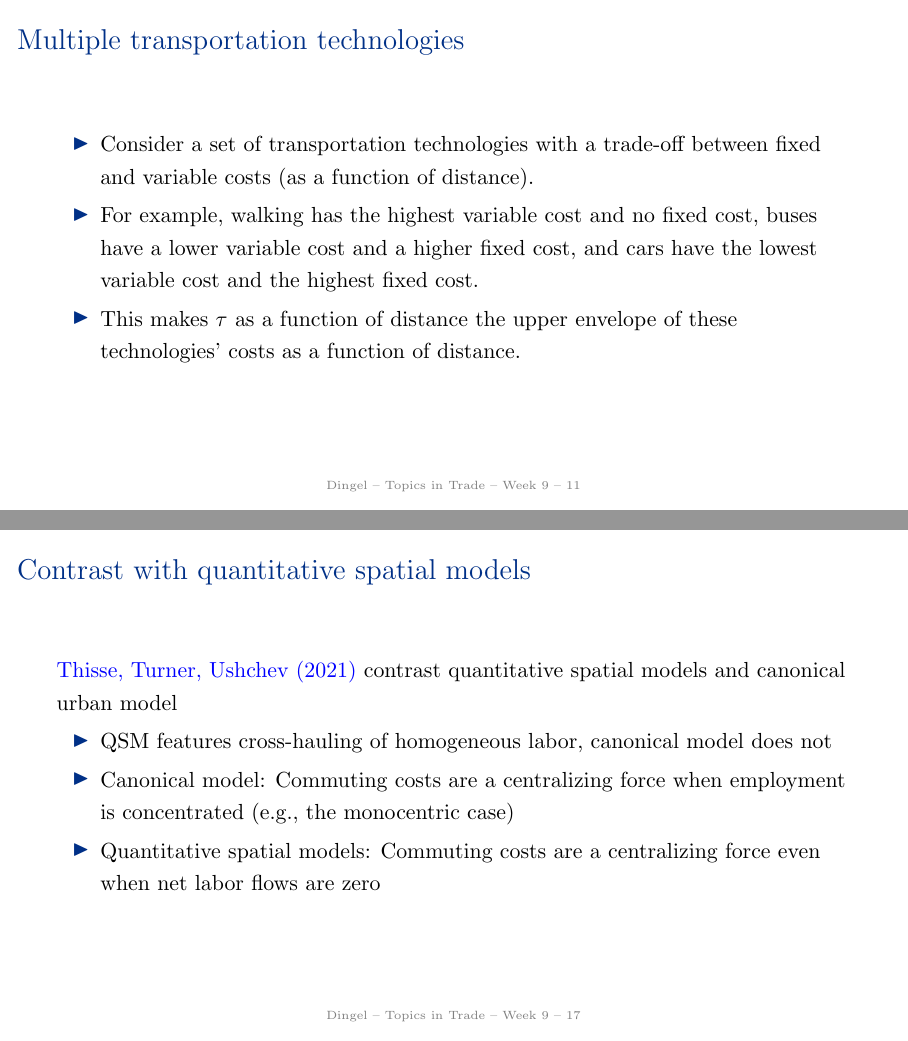
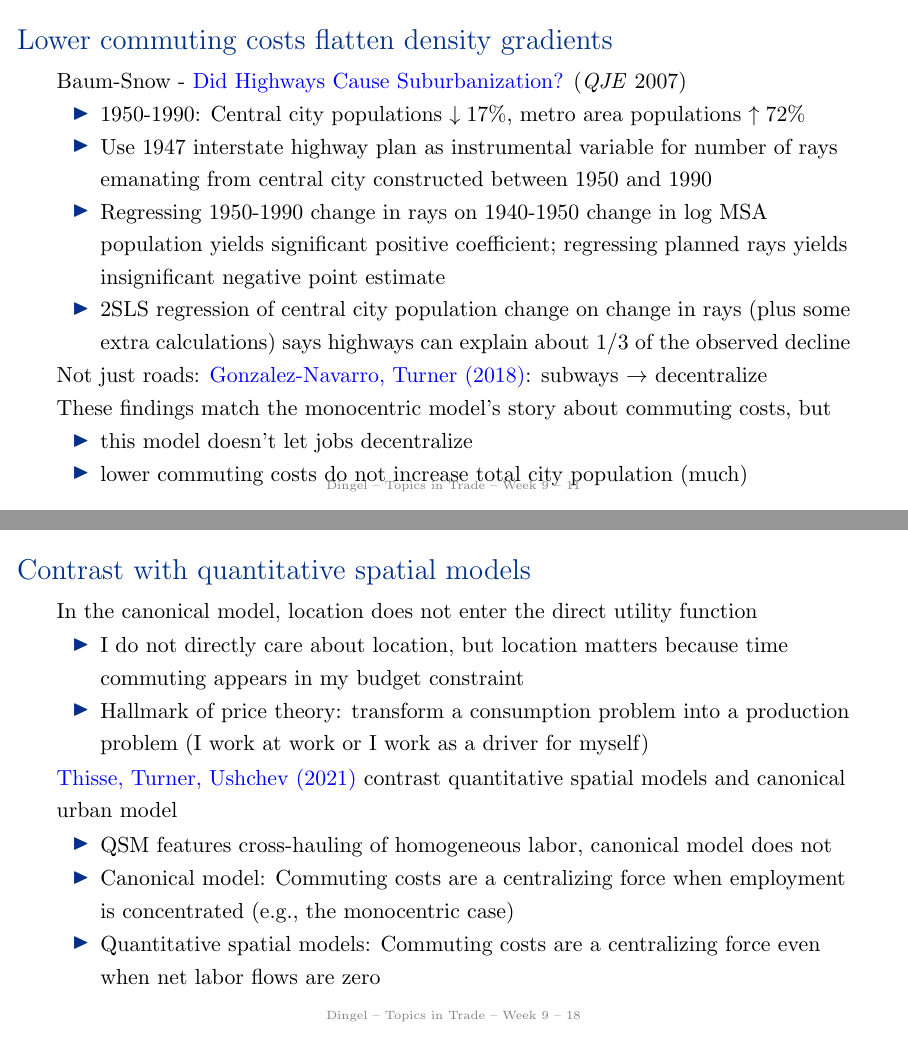
Before and after one commit to jdingel/econ6905, LaTeX slides (slides/week09/slides.tex): pages 12 and 20 of 35 before the commit and pages 12 and 21 of 36 after it, joined at a grey line. Compiled offline with pdfLaTeX.

Commit message:
Week 09 slides

```diff
--- a/slides/week09/slides.tex
+++ b/slides/week09/slides.tex
@@ -180,6 +180,22 @@ Population density gradient is flatter than employment density gradient
 See Ken Jackson's \href{https://en.wikipedia.org/wiki/Crabgrass_Frontier}{\textit{Crabgrass Frontier: The Suburbanization of the United States}}
 \end{frame}
 % -----------------------------------------
+\begin{frame}{Lower commuting costs flatten density gradients}
+Baum-Snow - \href{https://doi.org/10.1162/qjec.122.2.775}{Did Highways Cause Suburbanization?} (\textit{QJE} 2007)
+\begin{itemize}
+\item 1950-1990: Central city populations $\downarrow 17\%$, metro area populations $\uparrow 72\%$
+\item Use 1947 interstate highway plan as instrumental variable for number of rays emanating from central city constructed between 1950 and 1990
+\item Regressing 1950-1990 change in rays on 1940-1950 change in log MSA population yields significant positive coefficient; regressing planned rays yields insignificant negative point estimate
+\item 2SLS regression of central city population change on change in rays (plus some extra calculations) says highways can explain about 1/3 of the observed decline
+\end{itemize}
+Not just roads: \href{https://doi.org/10.1016/j.jue.2018.09.002}{Gonzalez-Navarro, Turner (2018)}: subways $\to$ decentralize\\
+These findings match the monocentric model's story about commuting costs, but
+\begin{itemize}
+\item this model doesn't let jobs decentralize
+\item lower commuting costs do not increase total city population (much)
+\end{itemize}
+\end{frame}
+% -----------------------------------------
 \begin{frame}{Multiple transportation technologies}
 \begin{itemize}
 \item Consider a set of transportation technologies with a trade-off between fixed and variable costs (as a function of distance).
@@ -273,6 +289,12 @@ see Fujita and Thisse (2003) monograph and Duranton and Puga (2016) chapter, res
 \end{frame}
 % -----------------------------------------
 \begin{frame}{Contrast with quantitative spatial models}
+In the canonical model, location does not enter the direct utility function
+\begin{itemize}
+\item I do not directly care about location, but location matters because time commuting appears in my budget constraint
+\item Hallmark of price theory:
+transform a consumption problem into a production problem (I work at work or I work as a driver for myself)
+\end{itemize}
 \href{https://matthewturner.org/papers/unpublished/Thisse_Turner_Ushchev_unp_2021.pdf}{Thisse, Turner, Ushchev (2021)}
 contrast quantitative spatial models and canonical urban model
 \begin{itemize}
```
Also changed, not shown: slides/week09/slides.pdf, slides/week09/slides.tex (10 more changed lines).
